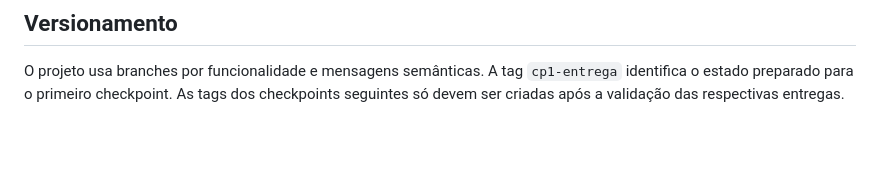
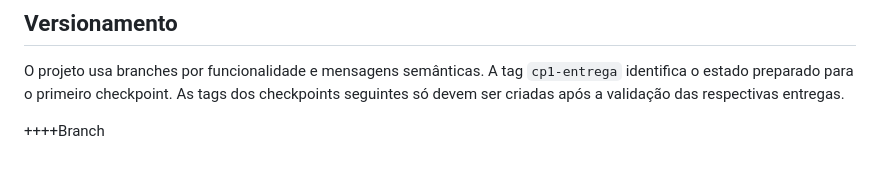
Before and after one commit to Ricard0-o/TechQuiz-Grupo-05, a Markdown page: README.md, the part around the change. Rendered like a GitHub page; blank space fills up the shorter version.

```diff
--- a/README.md
+++ b/README.md
@@ -76,3 +76,5 @@ HTML5, CSS3, JavaScript e JSON, sem frameworks ou bibliotecas.
 ## Versionamento
 
 O projeto usa branches por funcionalidade e mensagens semânticas. A tag `cp1-entrega` identifica o estado preparado para o primeiro checkpoint. As tags dos checkpoints seguintes só devem ser criadas após a validação das respectivas entregas.
+
+++++Branch
```
